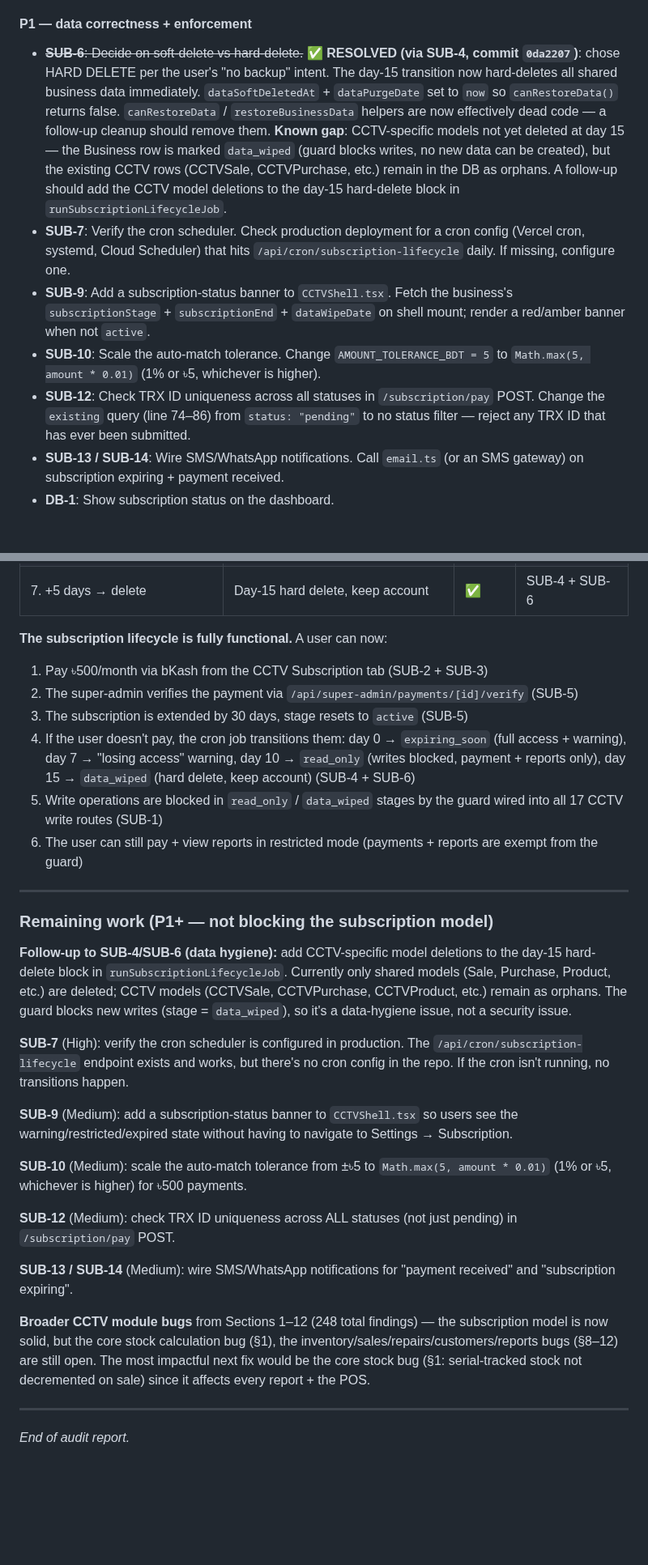
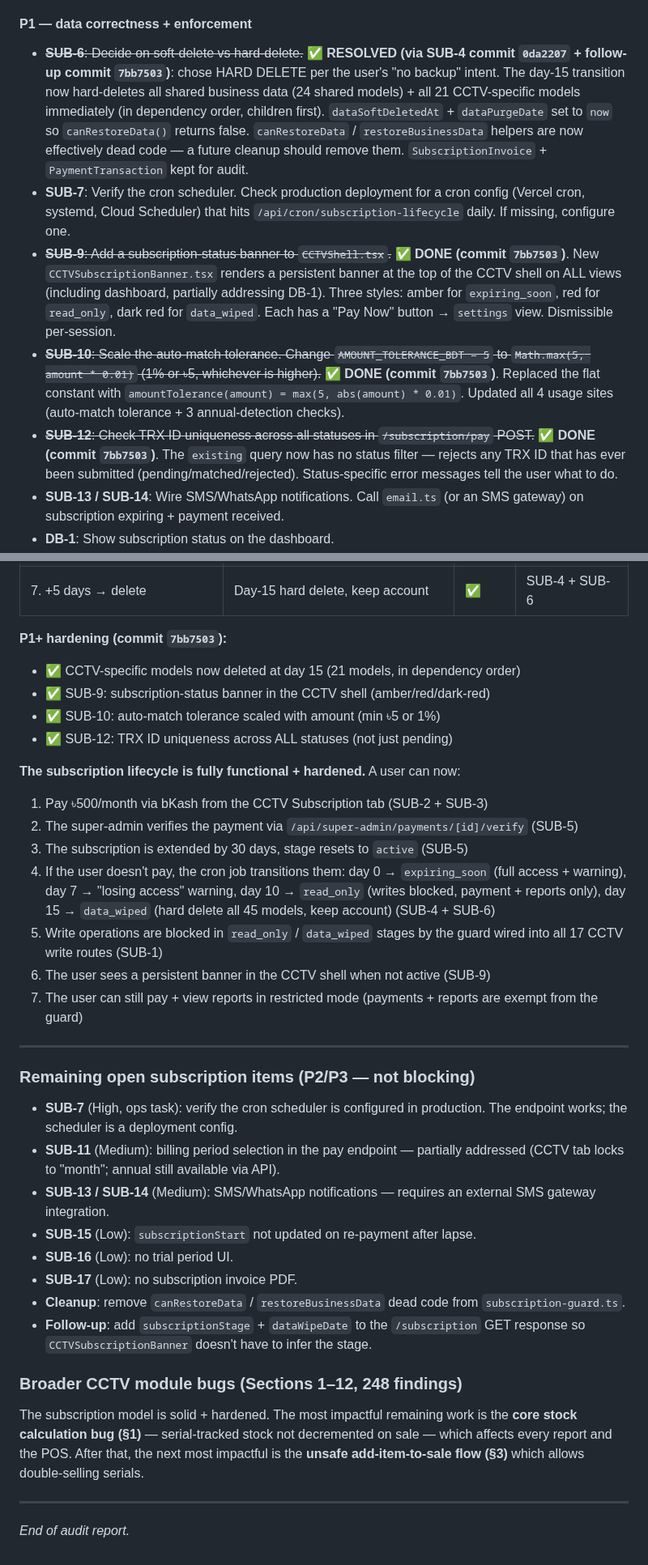
Before and after one commit to sajidchowdhury/inventoryos, a Markdown page: docs/STOCK_CALCULATION_BUGS.md, 2 parts joined by grey strips. Shown at 81% size. Drawn GitHub-style; blank space fills up the shorter version.

Commit message:
docs: mark SUB-9, SUB-10, SUB-12 FIXED + SUB-6 fully resolved (CCTV deletion done)
Section 13 updates:
- Detailed bug list (§13.4): SUB-6 row updated to reflect the CCTV model
  deletion follow-up is now done (21 CCTV models deleted at day 15,
  commit 7bb7503). SUB-9 row marked FIXED (new CCTVSubscriptionBanner).
  SUB-10 row marked FIXED (scaled tolerance). SUB-12 row marked FIXED
  (TRX ID uniqueness across all statuses).
- Recommended fixes (§13.5 P1): SUB-6 entry updated (no more 'known gap').
  SUB-9, SUB-10, SUB-12 entries struck through + marked DONE.
- Progress log (§13.7): added SUB-9, SUB-10, SUB-12 rows (all ✅ DONE,
  commit 7bb7503). SUB-6 row updated to show both commits (0da2207 +
  7bb7503) and that CCTV models are now deleted.
- Suggested next work (§13.8): rewritten — all 6 P0 + 4 P1+ done.
  Added P1+ hardening checklist. Updated the 'fully functional'
  description to include the banner (SUB-9) and the full 45-model
  hard delete. Remaining open items are now P2/P3 (SUB-7 cron
  verification, SUB-11 billing period, SUB-13/14 SMS, SUB-15/16/17
  low-priority, dead code cleanup, /subscription response enhancement).
  Pointed to the core stock bug (§1) as the most impactful next fix
  outside the subscription model.

```diff
--- a/docs/STOCK_CALCULATION_BUGS.md
+++ b/docs/STOCK_CALCULATION_BUGS.md
@@ -1307,11 +1307,11 @@ This is the critical part of this section. The user described a 7-step subscript
 
 #### P1 — data correctness + enforcement
 
-- ~~**SUB-6**: Decide on soft-delete vs hard-delete.~~ ✅ **RESOLVED (via SUB-4, commit `0da2207`)**: chose HARD DELETE per the user's "no backup" intent. The day-15 transition now hard-deletes all shared business data immediately. `dataSoftDeletedAt` + `dataPurgeDate` set to `now` so `canRestoreData()` returns false. `canRestoreData` / `restoreBusinessData` helpers are now effectively dead code — a follow-up cleanup should remove them. **Known gap**: CCTV-specific models not yet deleted at day 15 — the Business row is marked `data_wiped` (guard blocks writes, no new data can be created), but the existing CCTV rows (CCTVSale, CCTVPurchase, etc.) remain in the DB as orphans. A follow-up should add the CCTV model deletions to the day-15 hard-delete block in `runSubscriptionLifecycleJob`.
+- ~~**SUB-6**: Decide on soft-delete vs hard-delete.~~ ✅ **RESOLVED (via SUB-4 commit `0da2207` + follow-up commit `7bb7503`)**: chose HARD DELETE per the user's "no backup" intent. The day-15 transition now hard-deletes all shared business data (24 shared models) + all 21 CCTV-specific models immediately (in dependency order, children first). `dataSoftDeletedAt` + `dataPurgeDate` set to `now` so `canRestoreData()` returns false. `canRestoreData` / `restoreBusinessData` helpers are now effectively dead code — a future cleanup should remove them. `SubscriptionInvoice` + `PaymentTransaction` kept for audit.
 - **SUB-7**: Verify the cron scheduler. Check production deployment for a cron config (Vercel cron, systemd, Cloud Scheduler) that hits `/api/cron/subscription-lifecycle` daily. If missing, configure one.
-- **SUB-9**: Add a subscription-status banner to `CCTVShell.tsx`. Fetch the business's `subscriptionStage` + `subscriptionEnd` + `dataWipeDate` on shell mount; render a red/amber banner when not `active`.
-- **SUB-10**: Scale the auto-match tolerance. Change `AMOUNT_TOLERANCE_BDT = 5` to `Math.max(5, amount * 0.01)` (1% or ৳5, whichever is higher).
-- **SUB-12**: Check TRX ID uniqueness across all statuses in `/subscription/pay` POST. Change the `existing` query (line 74–86) from `status: "pending"` to no status filter — reject any TRX ID that has ever been submitted.
+- ~~**SUB-9**: Add a subscription-status banner to `CCTVShell.tsx`.~~ ✅ **DONE (commit `7bb7503`)**. New `CCTVSubscriptionBanner.tsx` renders a persistent banner at the top of the CCTV shell on ALL views (including dashboard, partially addressing DB-1). Three styles: amber for `expiring_soon`, red for `read_only`, dark red for `data_wiped`. Each has a "Pay Now" button → `settings` view. Dismissible per-session.
+- ~~**SUB-10**: Scale the auto-match tolerance. Change `AMOUNT_TOLERANCE_BDT = 5` to `Math.max(5, amount * 0.01)` (1% or ৳5, whichever is higher).~~ ✅ **DONE (commit `7bb7503`)**. Replaced the flat constant with `amountTolerance(amount) = max(5, abs(amount) * 0.01)`. Updated all 4 usage sites (auto-match tolerance + 3 annual-detection checks).
+- ~~**SUB-12**: Check TRX ID uniqueness across all statuses in `/subscription/pay` POST.~~ ✅ **DONE (commit `7bb7503`)**. The `existing` query now has no status filter — rejects any TRX ID that has ever been submitted (pending/matched/rejected). Status-specific error messages tell the user what to do.
 - **SUB-13 / SUB-14**: Wire SMS/WhatsApp notifications. Call `email.ts` (or an SMS gateway) on subscription expiring + payment received.
 - **DB-1**: Show subscription status on the dashboard.
 - **DB-3**: Add "Pay Subscription" quick action when stage is `expiring_soon` or later.
@@ -1395,31 +1398,37 @@ This is the critical part of this section. The user described a 7-step subscript
 | 6. +3 days → restricted | Day-10 read_only (guard blocks writes) | ✅ | SUB-1 + SUB-4 |
 | 7. +5 days → delete | Day-15 hard delete, keep account | ✅ | SUB-4 + SUB-6 |
 
-**The subscription lifecycle is fully functional.** A user can now:
+**P1+ hardening (commit `7bb7503`):**
+- ✅ CCTV-specific models now deleted at day 15 (21 models, in dependency order)
+- ✅ SUB-9: subscription-status banner in the CCTV shell (amber/red/dark-red)
+- ✅ SUB-10: auto-match tolerance scaled with amount (min ৳5 or 1%)
+- ✅ SUB-12: TRX ID uniqueness across ALL statuses (not just pending)
+
+**The subscription lifecycle is fully functional + hardened.** A user can now:
 1. Pay ৳500/month via bKash from the CCTV Subscription tab (SUB-2 + SUB-3)
 2. The super-admin verifies the payment via `/api/super-admin/payments/[id]/verify` (SUB-5)
 3. The subscription is extended by 30 days, stage resets to `active` (SUB-5)
-4. If the user doesn't pay, the cron job transitions them: day 0 → `expiring_soon` (full access + warning), day 7 → "losing access" warning, day 10 → `read_only` (writes blocked, payment + reports only), day 15 → `data_wiped` (hard delete, keep account) (SUB-4 + SUB-6)
+4. If the user doesn't pay, the cron job transitions them: day 0 → `expiring_soon` (full access + warning), day 7 → "losing access" warning, day 10 → `read_only` (writes blocked, payment + reports only), day 15 → `data_wiped` (hard delete all 45 models, keep account) (SUB-4 + SUB-6)
 5. Write operations are blocked in `read_only` / `data_wiped` stages by the guard wired into all 17 CCTV write routes (SUB-1)
-6. The user can still pay + view reports in restricted mode (payments + reports are exempt from the guard)
+6. The user sees a persistent banner in the CCTV shell when not active (SUB-9)
+7. The user can still pay + view reports in restricted mode (payments + reports are exempt from the guard)
 
 ---
 
-### Remaining work (P1+ — not blocking the subscription model)
+### Remaining open subscription items (P2/P3 — not blocking)
 
-**Follow-up to SUB-4/SUB-6 (data hygiene):** add CCTV-specific model deletions to the day-15 hard-delete block in `runSubscriptionLifecycleJob`. Currently only shared models (Sale, Purchase, Product, etc.) are deleted; CCTV models (CCTVSale, CCTVPurchase, CCTVProduct, etc.) remain as orphans. The guard blocks new writes (stage = `data_wiped`), so it's a data-hygiene issue, not a security issue.
+- **SUB-7** (High, ops task): verify the cron scheduler is configured in production. The endpoint works; the scheduler is a deployment config.
+- **SUB-11** (Medium): billing period selection in the pay endpoint — partially addressed (CCTV tab locks to "month"; annual still available via API).
+- **SUB-13 / SUB-14** (Medium): SMS/WhatsApp notifications — requires an external SMS gateway integration.
+- **SUB-15** (Low): `subscriptionStart` not updated on re-payment after lapse.
+- **SUB-16** (Low): no trial period UI.
+- **SUB-17** (Low): no subscription invoice PDF.
+- **Cleanup**: remove `canRestoreData` / `restoreBusinessData` dead code from `subscription-guard.ts`.
+- **Follow-up**: add `subscriptionStage` + `dataWipeDate` to the `/subscription` GET response so `CCTVSubscriptionBanner` doesn't have to infer the stage.
 
-**SUB-7** (High): verify the cron scheduler is configured in production. The `/api/cron/subscription-lifecycle` endpoint exists and works, but there's no cron config in the repo. If the cron isn't running, no transitions happen.
+### Broader CCTV module bugs (Sections 1–12, 248 findings)
 
-**SUB-9** (Medium): add a subscription-status banner to `CCTVShell.tsx` so users see the warning/restricted/expired state without having to navigate to Settings → Subscription.
-
-**SUB-10** (Medium): scale the auto-match tolerance from ±৳5 to `Math.max(5, amount * 0.01)` (1% or ৳5, whichever is higher) for ৳500 payments.
-
-**SUB-12** (Medium): check TRX ID uniqueness across ALL statuses (not just pending) in `/subscription/pay` POST.
-
-**SUB-13 / SUB-14** (Medium): wire SMS/WhatsApp notifications for "payment received" and "subscription expiring".
-
-**Broader CCTV module bugs** from Sections 1–12 (248 total findings) — the subscription model is now solid, but the core stock calculation bug (§1), the inventory/sales/repairs/customers/reports bugs (§8–12) are still open. The most impactful next fix would be the core stock bug (§1: serial-tracked stock not decremented on sale) since it affects every report + the POS.
+The subscription model is solid + hardened. The most impactful remaining work is the **core stock calculation bug (§1)** — serial-tracked stock not decremented on sale — which affects every report and the POS. After that, the next most impactful is the **unsafe add-item-to-sale flow (§3)** which allows double-selling serials.
 
 ---
 
```
Also changed, not shown: other parts of docs/STOCK_CALCULATION_BUGS.md (+9 -6 lines).
